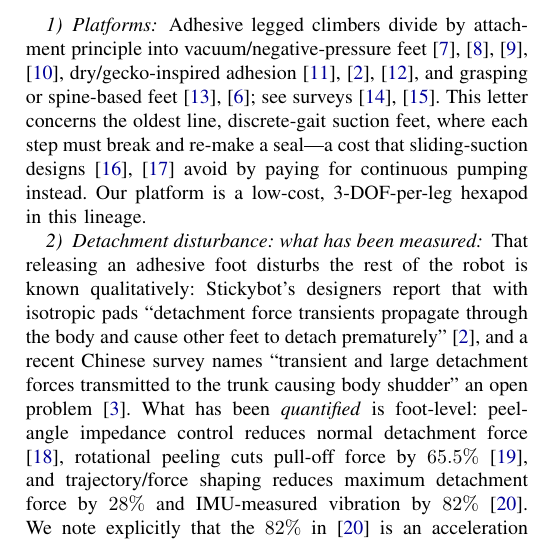
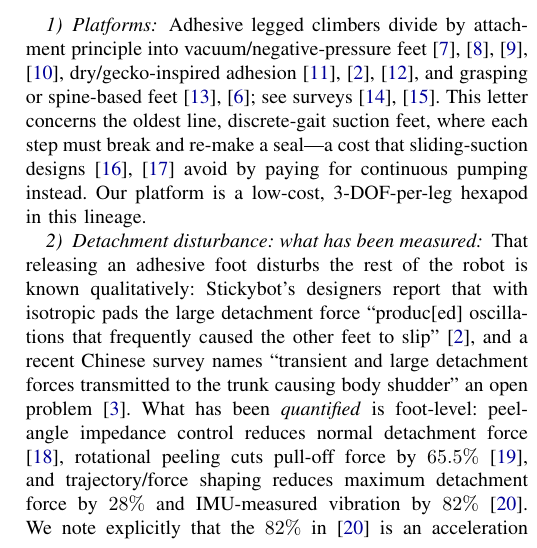
Before and after one commit to xujesse1988-ship-it/spider_robot, a LaTeX paper (paper/main.tex): part of one column of page 2 of 9, cut so that both start at the same text. Compiled offline with pdfLaTeX.

Commit message:
kim2008smooth 全文入库+误引修正:paper/references/kim2008smooth.pdf(Stickybot T-RO 2008,MIT 第一作者公开版 10 页,标题/作者与 refs.bib 核对一致)——写作范本首选(叙事弧同构)兼贡献①③划界必引。逐字核引语发现 main.tex Related Work 此前把检索摘要的转述套了引号=误引风险,已改为原句 "produc[ed] oscillations that frequently caused the other feet to slip"(原文另有 "The unloading step for the anisotropic patches is accomplished rapidly and results in negligible detachment force"——他们自己就叫 unloading step,划界措辞可直接用);refs.bib 该条目加已核注释(%注释不进渲染)、RELATED-WORK A 群条目标记"原文已核 09-01"并留逐字引语(§7 残留项中 Santos ICRA07 引语仍未核,不混淆);main.pdf 随改重编译(tectonic 一次过)
Co-Authored-By: Claude Fable 5 <noreply@anthropic.com>
Claude-Session: https://claude.ai/code/session_01TiacQC36LJhpNMzFbQuo3x

```diff
--- a/paper/main.tex
+++ b/paper/main.tex
@@ -184,9 +184,9 @@ this lineage.
 
 \subsubsection{Detachment disturbance: what has been measured} That
 releasing an adhesive foot disturbs the rest of the robot is known
-qualitatively: Stickybot's designers report that with isotropic pads
-``detachment force transients propagate through the body and cause other
-feet to detach prematurely'' \cite{kim2008smooth}, and a recent Chinese
+qualitatively: Stickybot's designers report that with isotropic pads the
+large detachment force ``produc[ed] oscillations that frequently caused
+the other feet to slip'' \cite{kim2008smooth}, and a recent Chinese
 survey names ``transient and large detachment forces transmitted to the
 trunk causing body shudder'' an open problem \cite{pei2023review}. What
 has been \emph{quantified} is foot-level: peel-angle impedance control
```
Also changed, not shown: docs/RELATED-WORK.md (+1 -1 lines), paper/refs.bib (+5 -0 lines), paper/main.pdf, paper/references/kim2008smooth.pdf (added).
